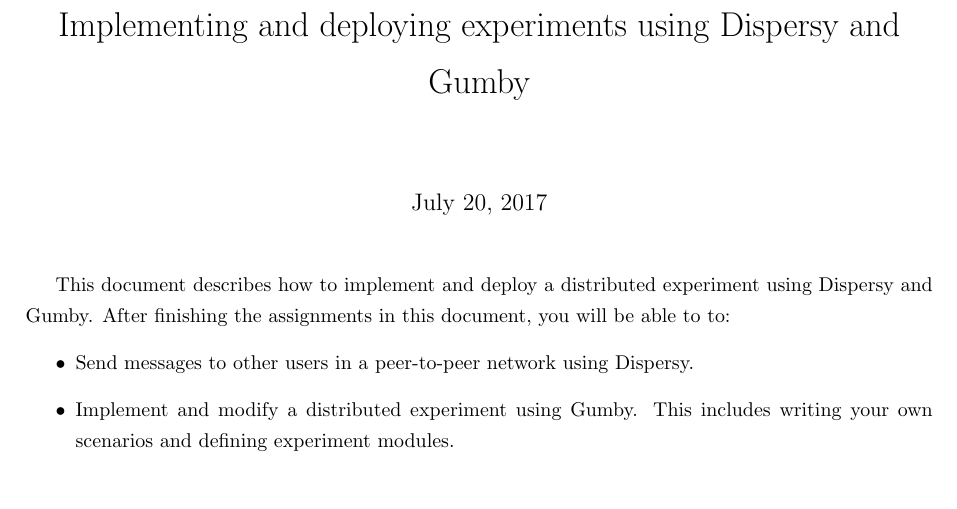
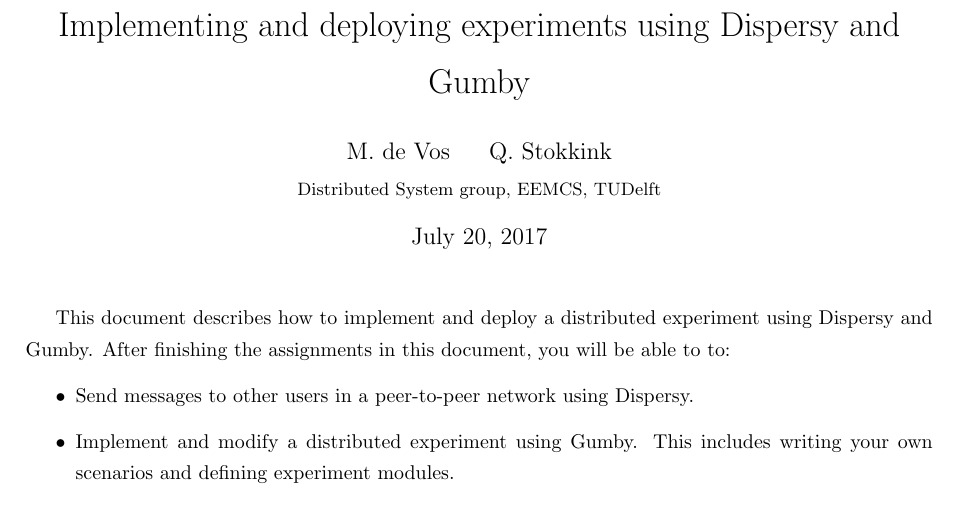
Before and after one commit to blockchain-lab/gumby-workshop, a LaTeX document (workshop.tex): part of page 1 of 9, cut so that both start at the same text. Compiled offline with pdfLaTeX.

Commit message:
Added authors

```diff
--- a/workshop.tex
+++ b/workshop.tex
@@ -18,6 +18,11 @@
 \setstretch{1.3} % for custom spacing
 \marginsize{2.5cm}{2.5cm}{1cm}{3cm}
 
+\author{
+  M. de Vos $\quad$
+  Q. Stokkink\\
+  \small Distributed System group, EEMCS, TUDelft
+}
 \title{Implementing and deploying experiments using Dispersy and Gumby}
 
 \begin{document}
```
